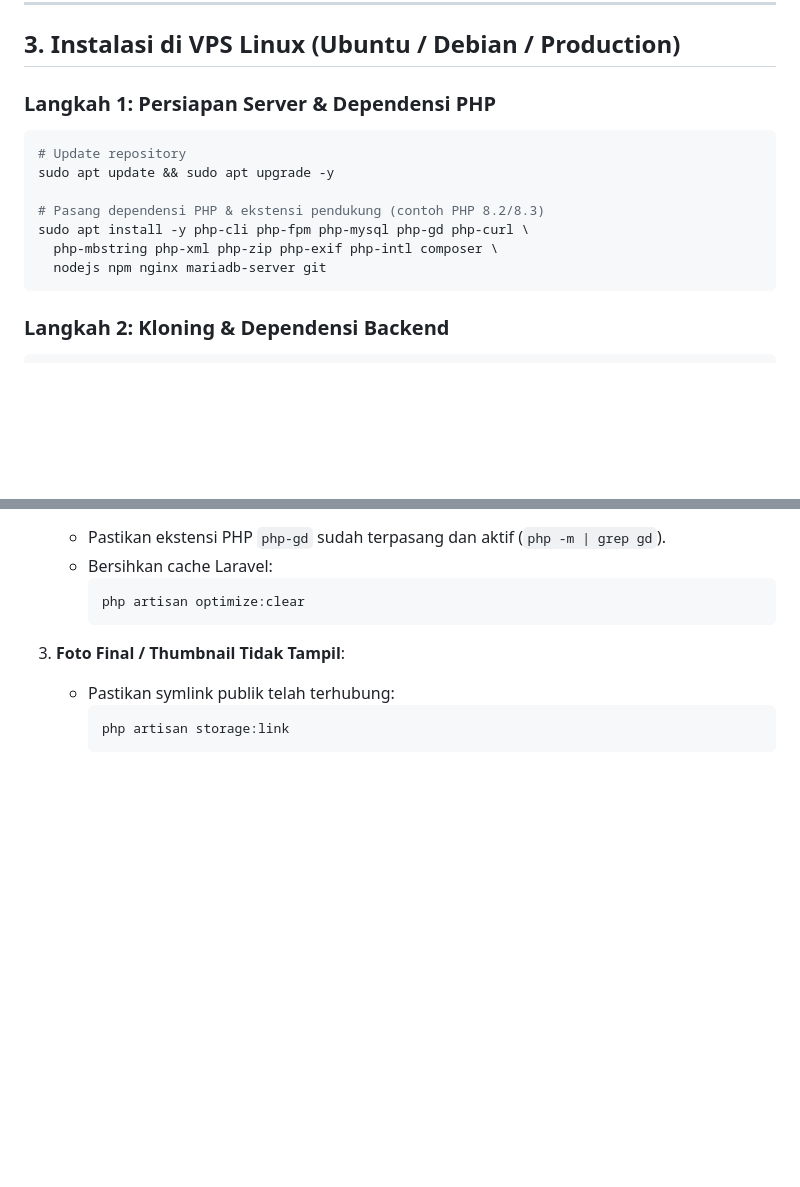
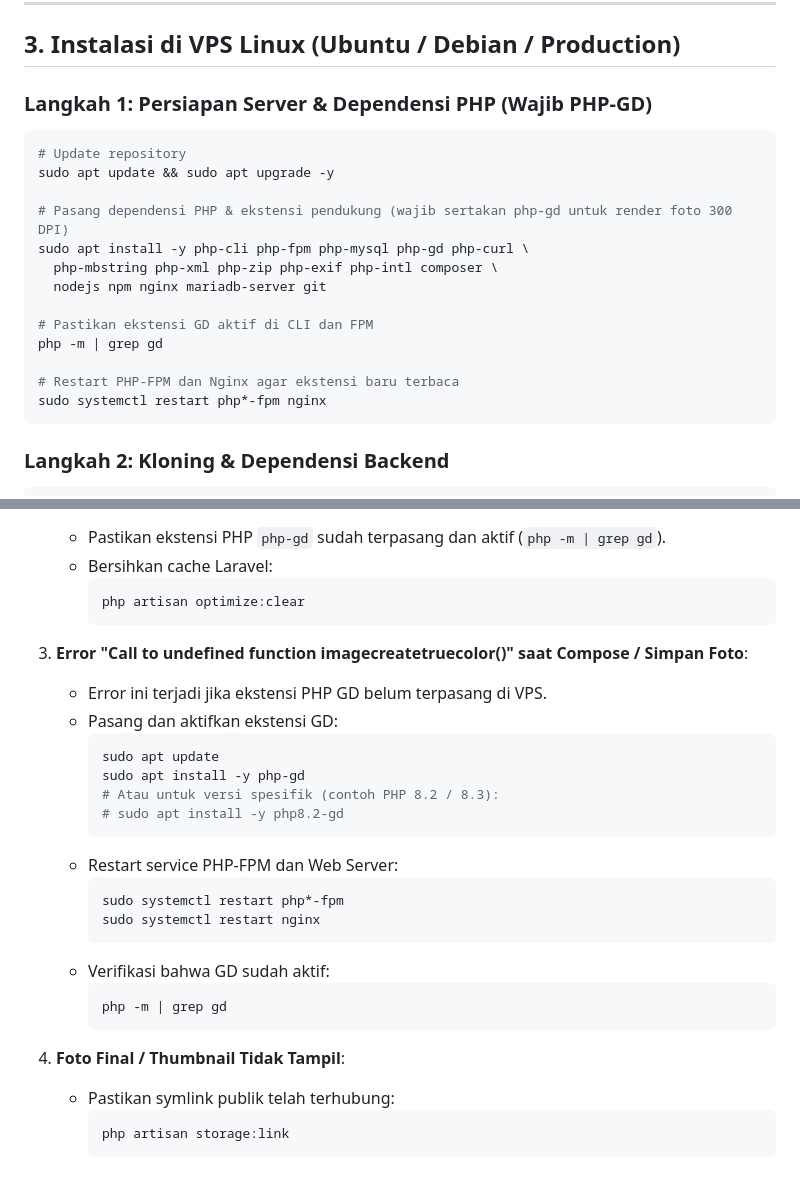
Before and after one commit to yansuwitna/photo, a Markdown page: INSTALL.md, 2 parts joined by grey strips. Rendered like a GitHub page; blank space fills up the shorter version.

Commit message:
docs: add php-gd installation, verification, and imagecreatetruecolor troubleshooting to INSTALL.md

````diff
--- a/INSTALL.md
+++ b/INSTALL.md
@@ -35,15 +35,21 @@ Skrip di atas akan secara otomatis:
 
 ## 3. Instalasi di VPS Linux (Ubuntu / Debian / Production)
 
-### Langkah 1: Persiapan Server & Dependensi PHP
+### Langkah 1: Persiapan Server & Dependensi PHP (Wajib PHP-GD)
 ```bash
 # Update repository
 sudo apt update && sudo apt upgrade -y
 
-# Pasang dependensi PHP & ekstensi pendukung (contoh PHP 8.2/8.3)
+# Pasang dependensi PHP & ekstensi pendukung (wajib sertakan php-gd untuk render foto 300 DPI)
 sudo apt install -y php-cli php-fpm php-mysql php-gd php-curl \
   php-mbstring php-xml php-zip php-exif php-intl composer \
   nodejs npm nginx mariadb-server git
+
+# Pastikan ekstensi GD aktif di CLI dan FPM
+php -m | grep gd
+
+# Restart PHP-FPM dan Nginx agar ekstensi baru terbaca
+sudo systemctl restart php*-fpm nginx
 ```
 
 ### Langkah 2: Kloning & Dependensi Backend
@@ -235,7 +241,26 @@ Buka URL pada browser:
      php artisan optimize:clear
      ```
 
-3. **Foto Final / Thumbnail Tidak Tampil**:
+3. **Error "Call to undefined function imagecreatetruecolor()" saat Compose / Simpan Foto**:
+   - Error ini terjadi jika ekstensi PHP GD belum terpasang di VPS.
+   - Pasang dan aktifkan ekstensi GD:
+     ```bash
+     sudo apt update
+     sudo apt install -y php-gd
+     # Atau untuk versi spesifik (contoh PHP 8.2 / 8.3):
+     # sudo apt install -y php8.2-gd
+     ```
+   - Restart service PHP-FPM dan Web Server:
+     ```bash
+     sudo systemctl restart php*-fpm
+     sudo systemctl restart nginx
+     ```
+   - Verifikasi bahwa GD sudah aktif:
+     ```bash
+     php -m | grep gd
+     ```
+
+4. **Foto Final / Thumbnail Tidak Tampil**:
    - Pastikan symlink publik telah terhubung:
      ```bash
      php artisan storage:link
````
